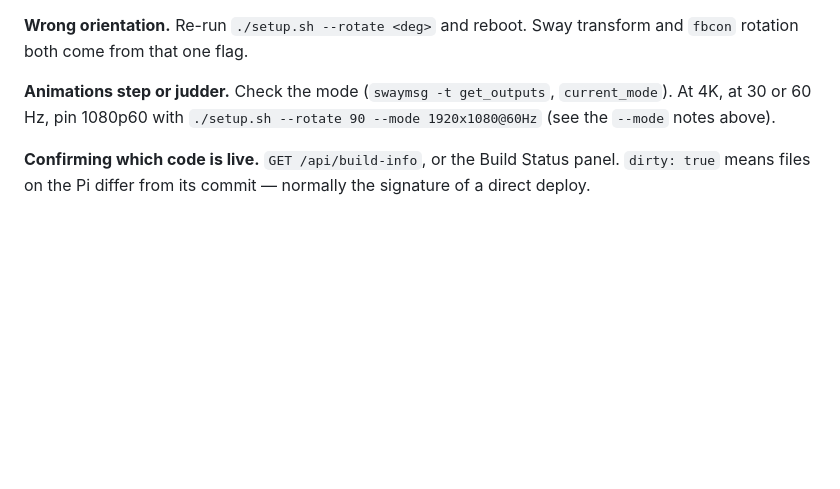
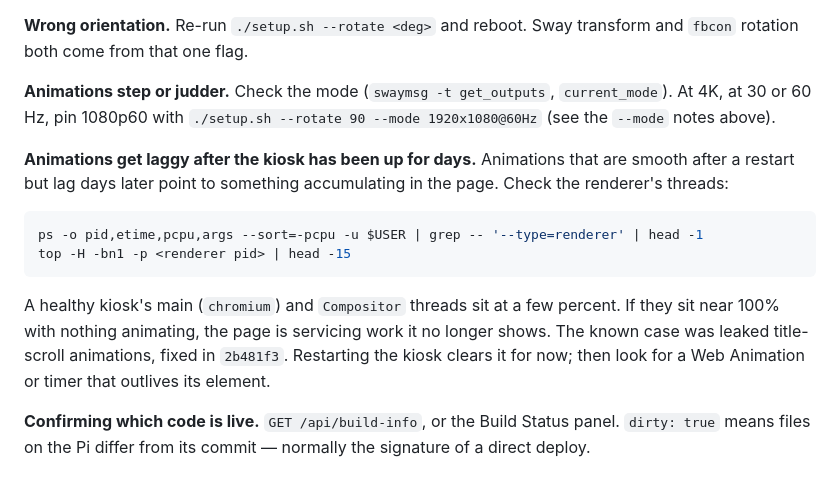
Before and after one commit to dansantee/poster-wall, a Markdown page: docs/RASPBERRY-PI.md, the part around the change. GitHub-like rendering; blank space fills up the shorter version.

Commit message:
Document the title-scroll leak and how to spot a renderer that's piling up work
Docs only: ARCHITECTURE.md notes that each new title cancels the old span's animation; RASPBERRY-PI.md Troubleshooting covers animations that lag after days of uptime, with the top -H check.

Co-Authored-By: Claude Opus 5.5 <noreply@anthropic.com>

````diff
--- a/docs/RASPBERRY-PI.md
+++ b/docs/RASPBERRY-PI.md
@@ -224,6 +224,21 @@ transform and `fbcon` rotation both come from that one flag.
 `current_mode`). At 4K, at 30 or 60 Hz, pin 1080p60 with `./setup.sh --rotate 90
 --mode 1920x1080@60Hz` (see the `--mode` notes above).
 
+**Animations get laggy after the kiosk has been up for days.** Animations that are
+smooth after a restart but lag days later point to something accumulating in the
+page. Check the renderer's threads:
+
+```bash
+ps -o pid,etime,pcpu,args --sort=-pcpu -u $USER | grep -- '--type=renderer' | head -1
+top -H -bn1 -p <renderer pid> | head -15
+```
+
+A healthy kiosk's main (`chromium`) and `Compositor` threads sit at a few percent.
+If they sit near 100% with nothing animating, the page is servicing work it no
+longer shows. The known case was leaked title-scroll animations, fixed in
+`2b481f3`. Restarting the kiosk clears it for now; then look for a
+Web Animation or timer that outlives its element.
+
 **Confirming which code is live.** `GET /api/build-info`, or the Build Status
 panel. `dirty: true` means files on the Pi differ from its commit — normally the
 signature of a direct deploy.
````
Also changed, not shown: docs/ARCHITECTURE.md (+4 -1 lines).
